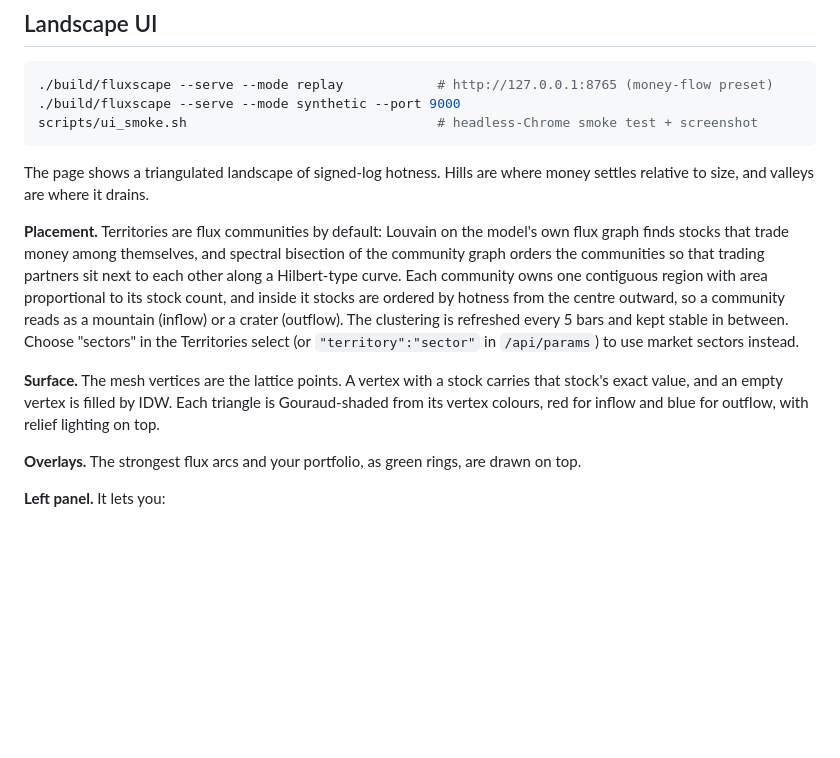
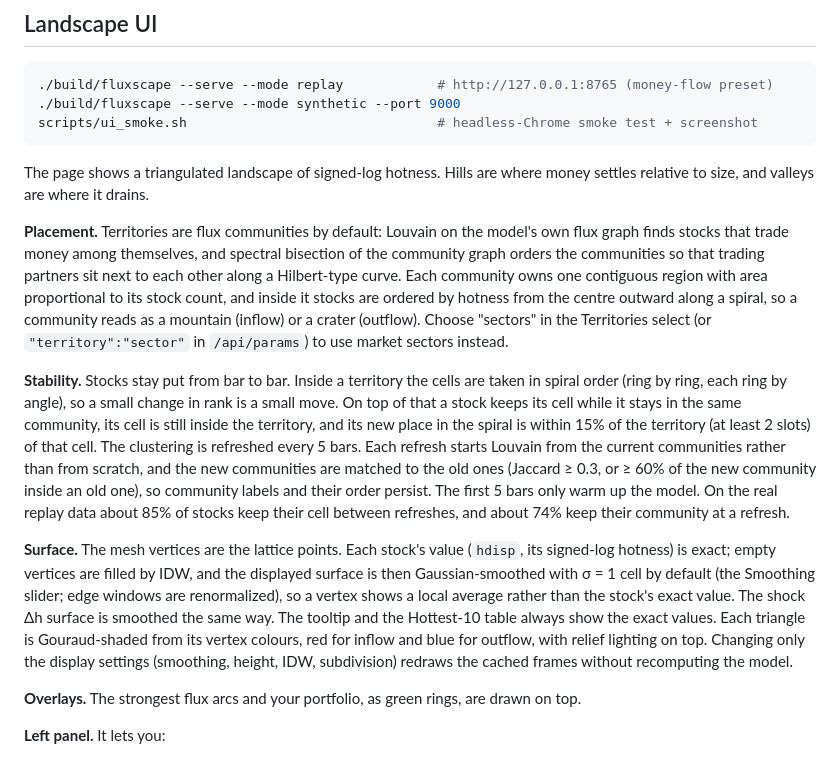
Before and after one commit to karametebkaan/marketrank, a Markdown page: README.md, the part around the change. Rendered like a GitHub page; blank space fills up the shorter version.

Commit message:
docs: placement stability, display smoothing, API and source layout match the code
README and spec 6.1-6.3 describe the spiral order, cell hysteresis,
warm-started Louvain and label matching with real-data measurements, the
exact hdisp versus the sigma = 1 smoothed surface (also on the delta raster),
s = 1, warm-up and the resolution comparison. Spec 9.1 lists the real
modules; 9.2b/9.3 document /api/frame/grid, shock ids, the params preset
rule, status fields, the Host guard and the SSE cap; the Louvain timing is
the measured one.

Co-Authored-By: Claude Opus 5.5 (1M context) <noreply@anthropic.com>

```diff
--- a/README.md
+++ b/README.md
@@ -54,9 +54,11 @@ scripts/ui_smoke.sh                                # headless-Chrome smoke test
 
 The page shows a triangulated landscape of signed-log hotness. Hills are where money settles relative to size, and valleys are where it drains.
 
-**Placement.** Territories are flux communities by default: Louvain on the model's own flux graph finds stocks that trade money among themselves, and spectral bisection of the community graph orders the communities so that trading partners sit next to each other along a Hilbert-type curve. Each community owns one contiguous region with area proportional to its stock count, and inside it stocks are ordered by hotness from the centre outward, so a community reads as a mountain (inflow) or a crater (outflow). The clustering is refreshed every 5 bars and kept stable in between. Choose "sectors" in the Territories select (or `"territory":"sector"` in `/api/params`) to use market sectors instead.
+**Placement.** Territories are flux communities by default: Louvain on the model's own flux graph finds stocks that trade money among themselves, and spectral bisection of the community graph orders the communities so that trading partners sit next to each other along a Hilbert-type curve. Each community owns one contiguous region with area proportional to its stock count, and inside it stocks are ordered by hotness from the centre outward along a spiral, so a community reads as a mountain (inflow) or a crater (outflow). Choose "sectors" in the Territories select (or `"territory":"sector"` in `/api/params`) to use market sectors instead.
 
-**Surface.** The mesh vertices are the lattice points. A vertex with a stock carries that stock's exact value, and an empty vertex is filled by IDW. Each triangle is Gouraud-shaded from its vertex colours, red for inflow and blue for outflow, with relief lighting on top.
+**Stability.** Stocks stay put from bar to bar. Inside a territory the cells are taken in spiral order (ring by ring, each ring by angle), so a small change in rank is a small move. On top of that a stock keeps its cell while it stays in the same community, its cell is still inside the territory, and its new place in the spiral is within 15% of the territory (at least 2 slots) of that cell. The clustering is refreshed every 5 bars. Each refresh starts Louvain from the current communities rather than from scratch, and the new communities are matched to the old ones (Jaccard ≥ 0.3, or ≥ 60% of the new community inside an old one), so community labels and their order persist. The first 5 bars only warm up the model. On the real replay data about 85% of stocks keep their cell between refreshes, and about 74% keep their community at a refresh.
+
+**Surface.** The mesh vertices are the lattice points. Each stock's value (`hdisp`, its signed-log hotness) is exact; empty vertices are filled by IDW, and the displayed surface is then Gaussian-smoothed with σ = 1 cell by default (the Smoothing slider; edge windows are renormalized), so a vertex shows a local average rather than the stock's exact value. The shock Δh surface is smoothed the same way. The tooltip and the Hottest-10 table always show the exact values. Each triangle is Gouraud-shaded from its vertex colours, red for inflow and blue for outflow, with relief lighting on top. Changing only the display settings (smoothing, height, IDW, subdivision) redraws the cached frames without recomputing the model.
 
 **Overlays.** The strongest flux arcs and your portfolio, as green rings, are drawn on top.
 
```
Also changed, not shown: 1 other file.
